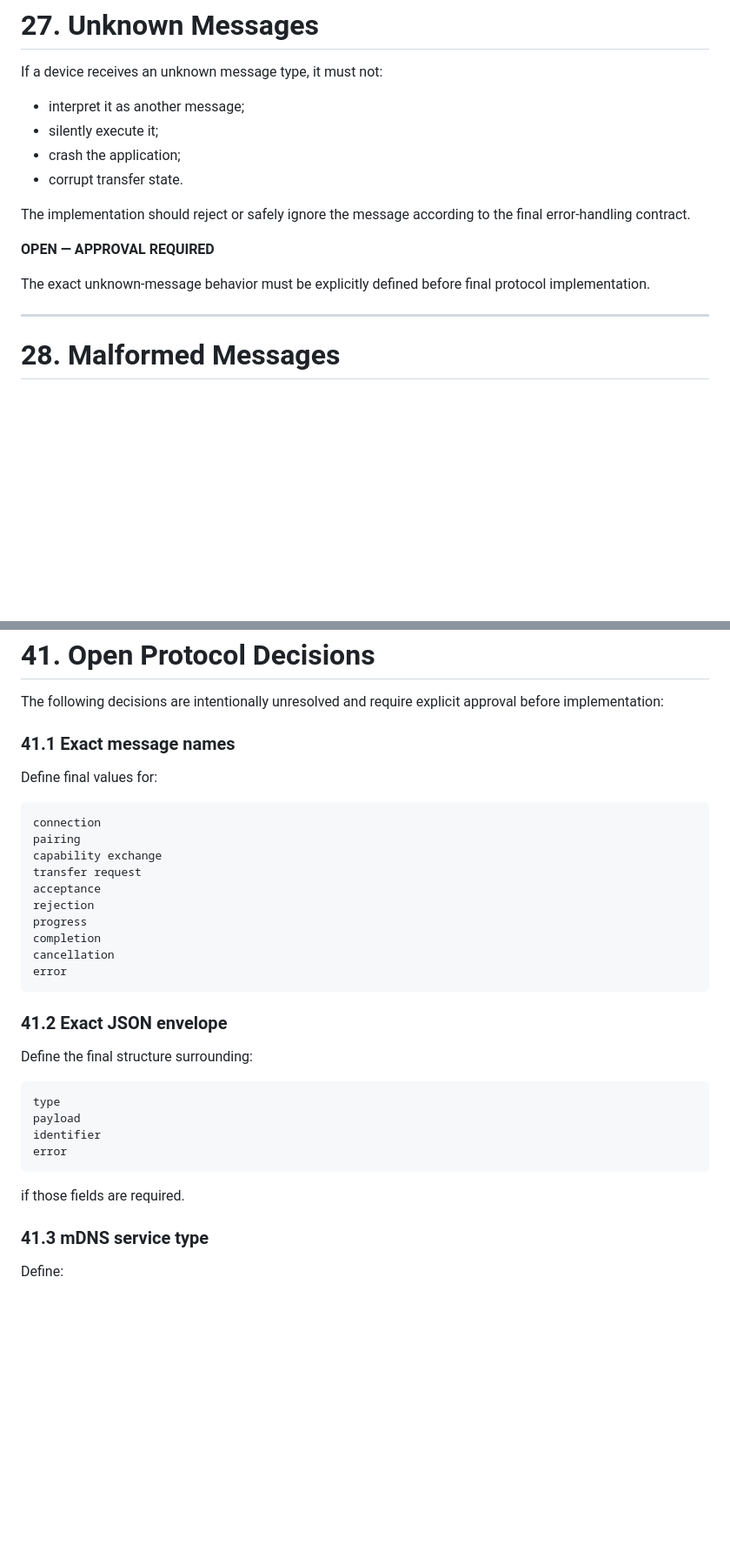
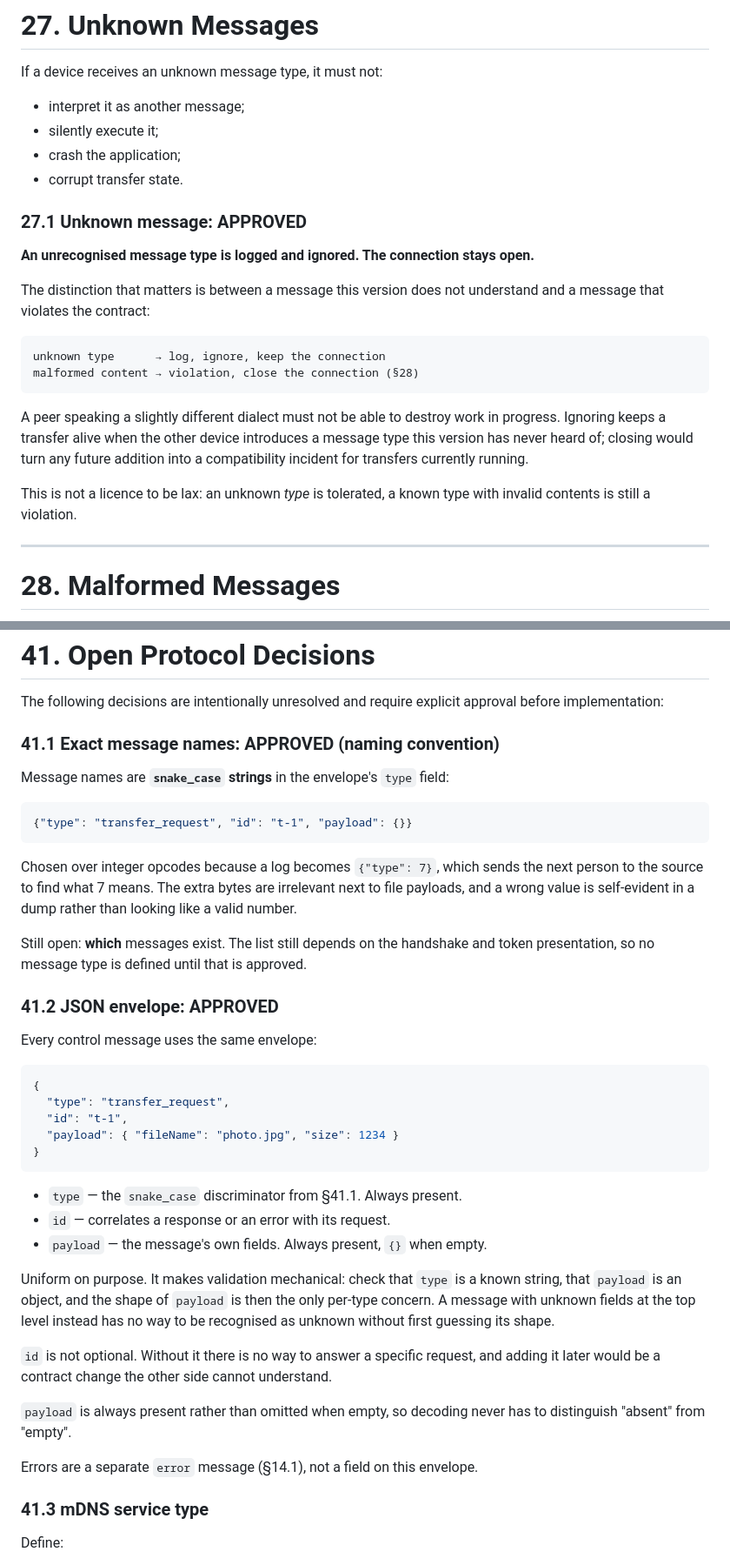
Before and after one commit to EclesiasteVaz/partilha, a Markdown page: docs/PROTOCOL.md, 2 parts joined by grey strips. Shown at 87% size. Drawn GitHub-style; blank space fills up the shorter version.

Commit message:
docs: aprovar envelope, erros e mensagens desconhecidas
Fecha as decisões que o codec precisa para existir:

- §14.1 erros são uma mensagem `error` dedicada, com `id` para correlacionar
  a falha com o pedido. Mantém `payload` livre de formas de erro, para que cada
  tipo valide uma estrutura em vez de duas.
- §14.2 conjunto mínimo de códigos, cada um rastreável a uma constante `Failure`
  que já existe. `cancelled` fica de fora de propósito: cancelamento é uma
  mensagem própria, e codificá-lo duas vezes deixaria duas formas de dizer a
  mesma coisa.
- §27.1 tipo desconhecido é registado e ignorado, ligação mantida. Distingue o
  que esta versão não entende do que viola o contrato; um par a falar um dialeto
  ligeiramente diferente não pode destruir um transferência em curso.
- §41.1 nomes em `snake_case` em vez de opcodes inteiros, porque num dump `7` não
  diz nada e "transfer_request" diz.
- §41.2 envelope único e uniforme, `id` obrigatório e `payload` sempre presente,
  para que descodificar nunca tenha de distinguir "ausente" de "vazio".

Os nomes concretos das mensagens continuam em aberto, por dependerem do handshake.

````diff
--- a/docs/PROTOCOL.md
+++ b/docs/PROTOCOL.md
@@ -781,11 +810,25 @@ If a device receives an unknown message type, it must not:
 - crash the application;
 - corrupt transfer state.
 
-The implementation should reject or safely ignore the message according to the final error-handling contract.
+### 27.1 Unknown message: APPROVED
 
-**OPEN — APPROVAL REQUIRED**
+**An unrecognised message type is logged and ignored. The connection stays open.**
 
-The exact unknown-message behavior must be explicitly defined before final protocol implementation.
+The distinction that matters is between a message this version does not
+understand and a message that violates the contract:
+
+```text
+unknown type      → log, ignore, keep the connection
+malformed content → violation, close the connection (§28)
+```
+
+A peer speaking a slightly different dialect must not be able to destroy work in
+progress. Ignoring keeps a transfer alive when the other device introduces a
+message type this version has never heard of; closing would turn any future
+addition into a compatibility incident for transfers currently running.
+
+This is not a licence to be lax: an unknown *type* is tolerated, a known type
+with invalid contents is still a violation.
 
 ---
 
@@ -1235,35 +1278,50 @@ UI state is derived from application/domain state.
 
 The following decisions are intentionally unresolved and require explicit approval before implementation:
 
-### 41.1 Exact message names
+### 41.1 Exact message names: APPROVED (naming convention)
 
-Define final values for:
+Message names are **`snake_case` strings** in the envelope's `type` field:
 
-```text
-connection
-pairing
-capability exchange
-transfer request
-acceptance
-rejection
-progress
-completion
-cancellation
-error
+```json
+{"type": "transfer_request", "id": "t-1", "payload": {}}
 ```
 
-### 41.2 Exact JSON envelope
+Chosen over integer opcodes because a log becomes `{"type": 7}`, which sends the
+next person to the source to find what 7 means. The extra bytes are irrelevant
+next to file payloads, and a wrong value is self-evident in a dump rather than
+looking like a valid number.
 
-Define the final structure surrounding:
+Still open: **which** messages exist. The list still depends on the handshake and
+token presentation, so no message type is defined until that is approved.
 
-```text
-type
-payload
-identifier
-error
+### 41.2 JSON envelope: APPROVED
+
+Every control message uses the same envelope:
+
+```json
+{
+  "type": "transfer_request",
+  "id": "t-1",
+  "payload": { "fileName": "photo.jpg", "size": 1234 }
+}
 ```
 
-if those fields are required.
+- `type` — the `snake_case` discriminator from §41.1. Always present.
+- `id` — correlates a response or an error with its request.
+- `payload` — the message's own fields. Always present, `{}` when empty.
+
+Uniform on purpose. It makes validation mechanical: check that `type` is a known
+string, that `payload` is an object, and the shape of `payload` is then the only
+per-type concern. A message with unknown fields at the top level instead has no
+way to be recognised as unknown without first guessing its shape.
+
+`id` is not optional. Without it there is no way to answer a specific request,
+and adding it later would be a contract change the other side cannot understand.
+
+`payload` is always present rather than omitted when empty, so decoding never has
+to distinguish "absent" from "empty".
+
+Errors are a separate `error` message (§14.1), not a field on this envelope.
 
 ### 41.3 mDNS service type
 
````
Also changed, not shown: other parts of docs/PROTOCOL.md (+33 -4 lines).
